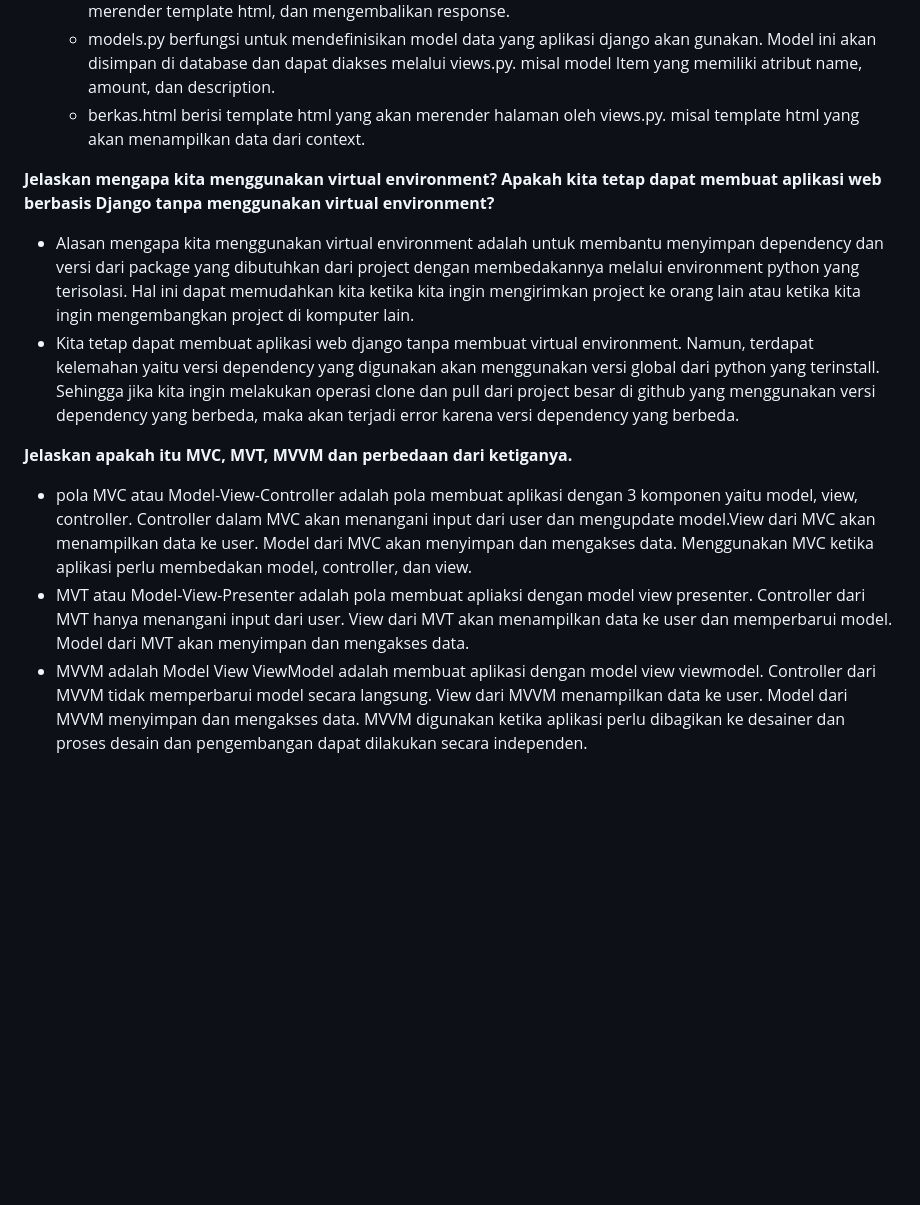
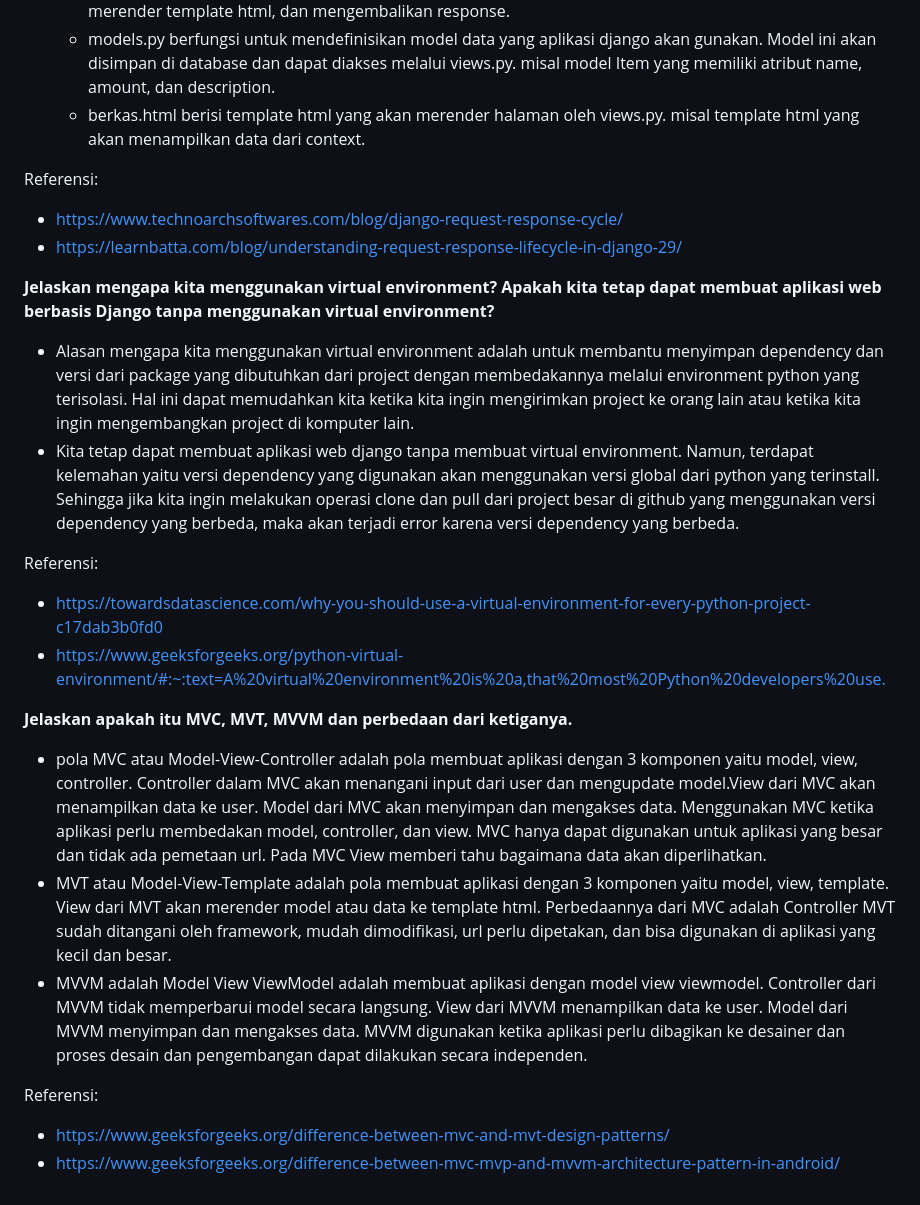
Before and after one commit to thirza258/inventory-pesawat, a Markdown page: README.md, the part around one of its changes. Rendered like a GitHub page; blank space fills up the shorter version.

```diff
--- a/README.md
+++ b/README.md
@@ -25,11 +34,23 @@
   -  models.py berfungsi untuk mendefinisikan model data yang aplikasi django akan gunakan. Model ini akan disimpan di database dan dapat diakses melalui views.py. misal model Item yang memiliki atribut name, amount, dan description.
   -  berkas.html berisi template html yang akan merender halaman oleh views.py. misal template html yang akan menampilkan data dari context.
 
+Referensi:
+- [https://www.technoarchsoftwares.com/blog/django-request-response-cycle/](https://www.technoarchsoftwares.com/blog/django-request-response-cycle/)
+- [https://learnbatta.com/blog/understanding-request-response-lifecycle-in-django-29/](https://learnbatta.com/blog/understanding-request-response-lifecycle-in-django-29/)
+
 **Jelaskan mengapa kita menggunakan virtual environment? Apakah kita tetap dapat membuat aplikasi web berbasis Django tanpa menggunakan virtual environment?**
 - Alasan mengapa kita menggunakan virtual environment adalah untuk membantu menyimpan dependency dan versi dari package yang dibutuhkan dari project dengan membedakannya melalui environment python yang terisolasi. Hal ini dapat memudahkan kita ketika kita ingin mengirimkan project ke orang lain atau ketika kita ingin mengembangkan project di komputer lain.
 - Kita tetap dapat membuat aplikasi web django tanpa membuat virtual environment. Namun, terdapat kelemahan yaitu versi dependency yang digunakan akan menggunakan versi global dari python yang terinstall. Sehingga jika kita ingin melakukan operasi clone dan pull dari project besar di github yang menggunakan versi dependency yang berbeda, maka akan terjadi error karena versi dependency yang berbeda.
 
+Referensi:
+- [https://towardsdatascience.com/why-you-should-use-a-virtual-environment-for-every-python-project-c17dab3b0fd0](https://towardsdatascience.com/why-you-should-use-a-virtual-environment-for-every-python-project-c17dab3b0fd0)
+- [https://www.geeksforgeeks.org/python-virtual-environment/#:~:text=A%20virtual%20environment%20is%20a,that%20most%20Python%20developers%20use.](https://www.geeksforgeeks.org/python-virtual-environment/#:~:text=A%20virtual%20environment%20is%20a,that%20most%20Python%20developers%20use.)
+
 **Jelaskan apakah itu MVC, MVT, MVVM dan perbedaan dari ketiganya.**
-- pola MVC atau Model-View-Controller adalah pola membuat aplikasi dengan 3 komponen yaitu model, view, controller. Controller dalam MVC akan menangani input dari user dan mengupdate model.View dari MVC akan menampilkan data ke user. Model dari MVC akan menyimpan dan mengakses data. Menggunakan MVC ketika aplikasi perlu membedakan model, controller, dan view.
-- MVT atau Model-View-Presenter adalah pola membuat apliaksi dengan model view presenter. Controller dari MVT hanya menangani input dari user. View dari MVT akan menampilkan data ke user dan memperbarui model. Model dari MVT akan menyimpan dan mengakses data.
+- pola MVC atau Model-View-Controller adalah pola membuat aplikasi dengan 3 komponen yaitu model, view, controller. Controller dalam MVC akan menangani input dari user dan mengupdate model.View dari MVC akan menampilkan data ke user. Model dari MVC akan menyimpan dan mengakses data. Menggunakan MVC ketika aplikasi perlu membedakan model, controller, dan view. MVC hanya dapat digunakan untuk aplikasi yang besar dan tidak ada pemetaan url. Pada MVC View memberi tahu bagaimana data akan diperlihatkan.
+- MVT atau Model-View-Template adalah pola membuat aplikasi dengan 3 komponen yaitu model, view, template. View dari MVT akan merender model atau data ke template html. Perbedaannya dari MVC adalah Controller MVT sudah ditangani oleh framework, mudah dimodifikasi, url perlu dipetakan, dan bisa digunakan di aplikasi yang kecil dan besar.
 - MVVM adalah Model View ViewModel adalah membuat aplikasi dengan model view viewmodel. Controller dari MVVM tidak memperbarui model secara langsung. View dari MVVM menampilkan data ke user. Model dari MVVM menyimpan dan mengakses data. MVVM digunakan ketika aplikasi perlu dibagikan ke desainer dan proses desain dan pengembangan dapat dilakukan secara independen.
+
+Referensi:
+- [https://www.geeksforgeeks.org/difference-between-mvc-and-mvt-design-patterns/](https://www.geeksforgeeks.org/difference-between-mvc-and-mvt-design-patterns/)
+- [https://www.geeksforgeeks.org/difference-between-mvc-mvp-and-mvvm-architecture-pattern-in-android/](https://www.geeksforgeeks.org/difference-between-mvc-mvp-and-mvvm-architecture-pattern-in-android/)
```
Also changed, not shown: other parts of README.md (+16 -7 lines).
